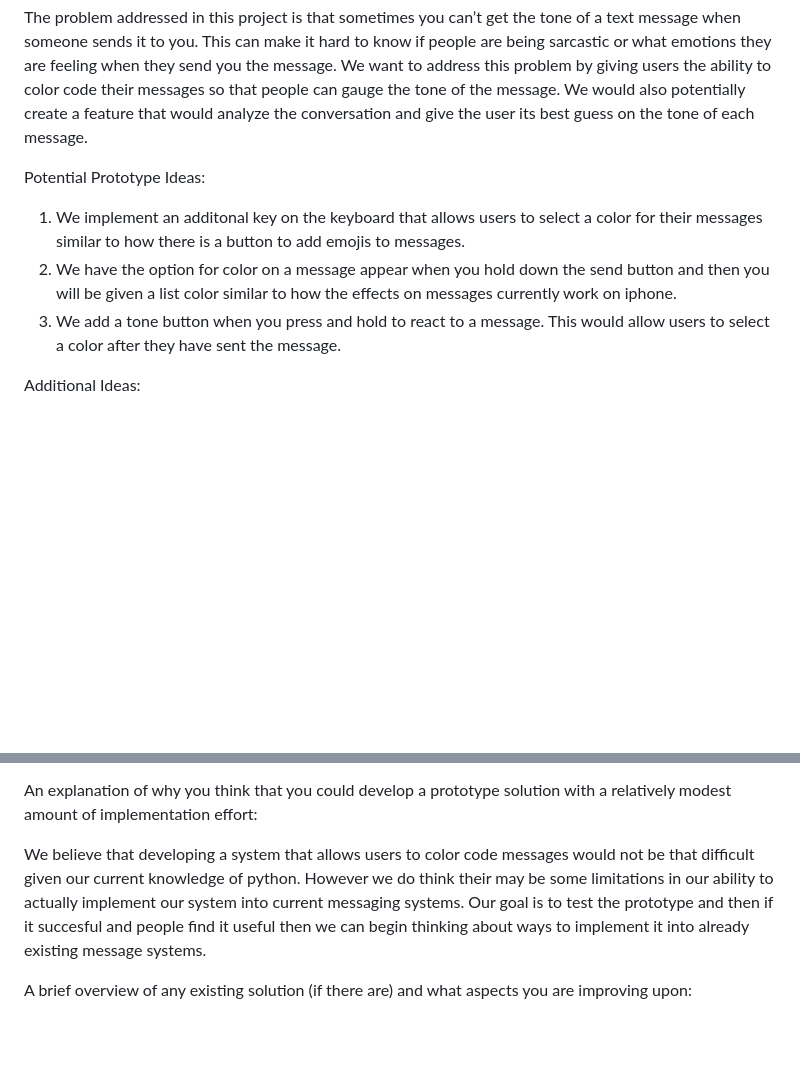
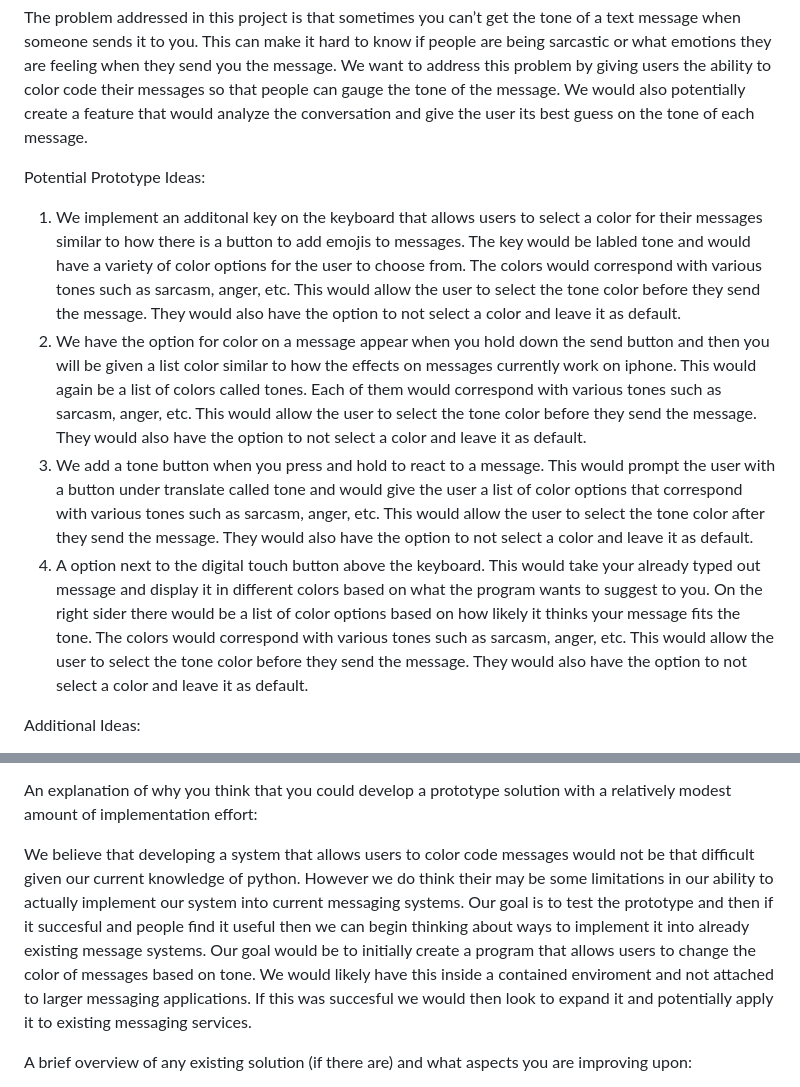
Before and after one commit to JacobHack/CS-299-Project, a Markdown page: README.md, 2 parts joined by grey strips. GitHub-like rendering; blank space fills up the shorter version.

```diff
--- a/README.md
+++ b/README.md
@@ -7,9 +7,10 @@ The problem addressed in this project is that sometimes you can’t get the tone
 
 Potential Prototype Ideas:
 
-1. We implement an additonal key on the keyboard that allows users to select a color for their messages similar to how there is a button to add emojis to messages.
-2. We have the option for color on a message appear when you hold down the send button and then you will be given a list color similar to how the effects on messages currently work on iphone.
-3. We add a tone button when you press and hold to react to a message. This would allow users to select a color after they have sent the message.
+1. We implement an additonal key on the keyboard that allows users to select a color for their messages similar to how there is a button to add emojis to messages. The key would be labled tone and would have a variety of color options for the user to choose from. The colors would correspond with various tones such as sarcasm, anger, etc. This would allow the user to select the tone color before they send the message. They would also have the option to not select a color and leave it as default.
+2. We have the option for color on a message appear when you hold down the send button and then you will be given a list color similar to how the effects on messages currently work on iphone. This would again be a list of colors called tones. Each of them would correspond with various tones such as sarcasm, anger, etc. This would allow the user to select the tone color before they send the message. They would also have the option to not select a color and leave it as default.
+3. We add a tone button when you press and hold to react to a message. This would prompt the user with a button under translate called tone and would give the user a list of color options that correspond with various tones such as sarcasm, anger, etc. This would allow the user to select the tone color after they send the message. They would also have the option to not select a color and leave it as default.
+4. A option next to the digital touch button above the keyboard. This would take your already typed out message and display it in different colors based on what the program wants to suggest to you. On the right sider there would be a list of color options based on how likely it thinks your message fits the tone. The colors would correspond with various tones such as sarcasm, anger, etc. This would allow the user to select the tone color before they send the message. They would also have the option to not select a color and leave it as default.
 
 Additional Ideas:
 
@@ -26,7 +27,7 @@ Our intended user population is anyone who may have difficulty communicating wit
 
 An explanation of why you think that you could develop a prototype solution with a relatively modest amount of implementation effort:
 
-We believe that developing a system that allows users to color code messages would not be that difficult given our current knowledge of python. However we do think their may be some limitations in our ability to actually implement our system into current messaging systems. Our goal is to test the prototype and then if it succesful and people find it useful then we can begin thinking about ways to implement it into already existing message systems.
+We believe that developing a system that allows users to color code messages would not be that difficult given our current knowledge of python. However we do think their may be some limitations in our ability to actually implement our system into current messaging systems. Our goal is to test the prototype and then if it succesful and people find it useful then we can begin thinking about ways to implement it into already existing message systems. Our goal would be to initially create a program that allows users to change the color of messages based on tone. We would likely have this inside a contained enviroment and not attached to larger messaging applications. If this was succesful we would then look to expand it and potentially apply it to existing messaging services.
 
 A brief overview of any existing solution (if there are) and what aspects you are improving upon:
 
```
